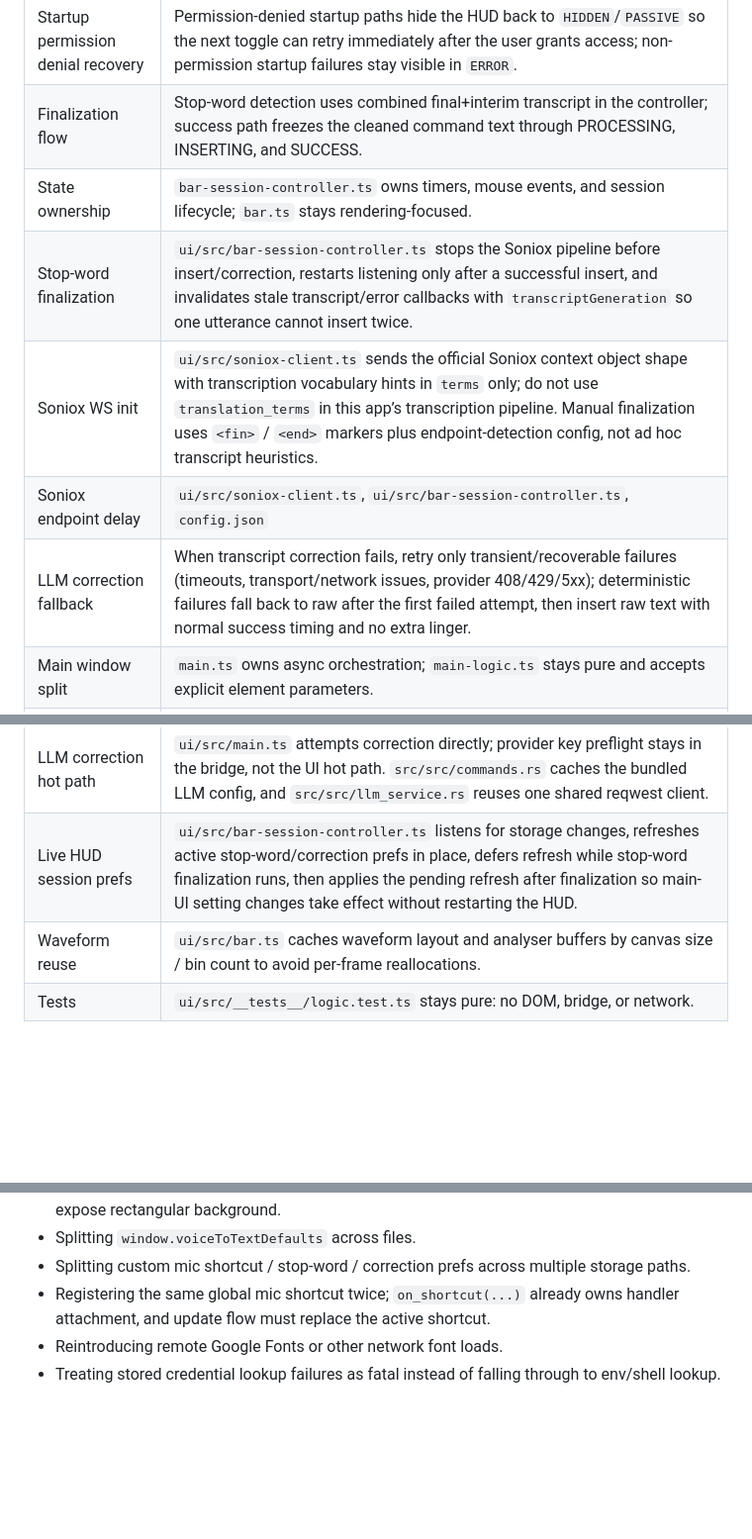
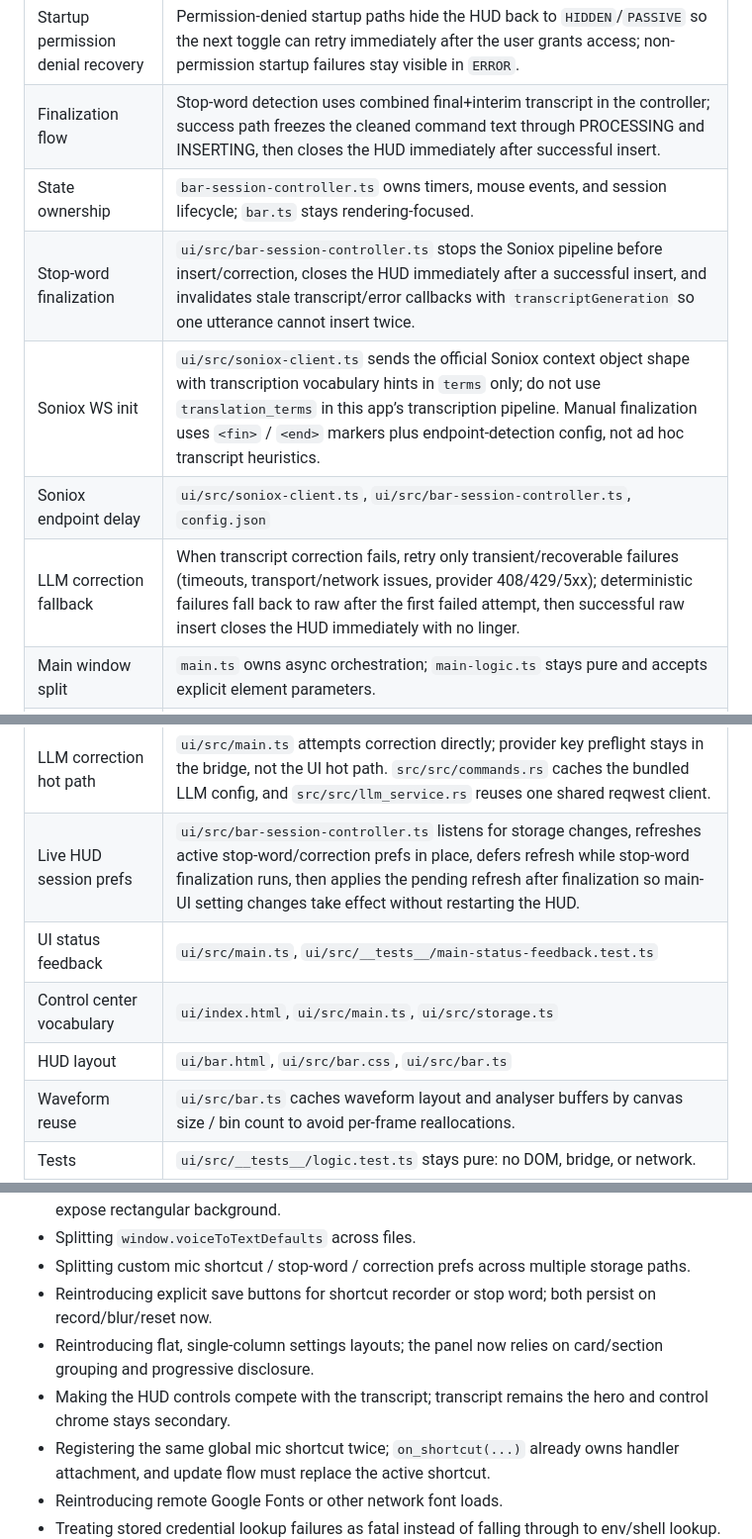
Before and after one commit to dtateks/stt, a Markdown page: AGENTS.md, 3 parts joined by grey strips. Shown at 99% size. Rendered like a GitHub page; blank space fills up the shorter version.

```diff
--- a/AGENTS.md
+++ b/AGENTS.md
@@ -148,12 +148,12 @@ The app now supports **cross-platform runtime parity** through a shared platform
 | HUD transcript flow | `ui/src/bar-render.ts`, `ui/src/bar.css`, `ui/src/__tests__/bar-ui.test.ts` | visible bar renders final+interim as one continuous line with newest text pinned in view and older text clipped on the left; punctuation-only interim fragments like `...` do not count as meaningful live transcript or pending-state evidence; terminal punctuation in the visible transcript suppresses the synthetic pending ellipsis; trailing pending ellipsis appears only while LISTENING and interim transcript has meaningful non-terminal content; it disappears once the token is final or interim text is empty; error-state transcript keeps start-visible truncation and is not right-pinned |
 | Session recovery | Startup failures and failed stream restarts keep the HUD visible in `ERROR` with actionable guidance until the user closes or retries.
 | Startup permission denial recovery | Permission-denied startup paths hide the HUD back to `HIDDEN`/`PASSIVE` so the next toggle can retry immediately after the user grants access; non-permission startup failures stay visible in `ERROR`.
-| Finalization flow | Stop-word detection uses combined final+interim transcript in the controller; success path freezes the cleaned command text through PROCESSING, INSERTING, and SUCCESS.
+| Finalization flow | Stop-word detection uses combined final+interim transcript in the controller; success path freezes the cleaned command text through PROCESSING and INSERTING, then closes the HUD immediately after successful insert.
 | State ownership | `bar-session-controller.ts` owns timers, mouse events, and session lifecycle; `bar.ts` stays rendering-focused.
-| Stop-word finalization | `ui/src/bar-session-controller.ts` stops the Soniox pipeline before insert/correction, restarts listening only after a successful insert, and invalidates stale transcript/error callbacks with `transcriptGeneration` so one utterance cannot insert twice.
+| Stop-word finalization | `ui/src/bar-session-controller.ts` stops the Soniox pipeline before insert/correction, closes the HUD immediately after a successful insert, and invalidates stale transcript/error callbacks with `transcriptGeneration` so one utterance cannot insert twice.
 | Soniox WS init | `ui/src/soniox-client.ts` sends the official Soniox context object shape with transcription vocabulary hints in `terms` only; do not use `translation_terms` in this app’s transcription pipeline. Manual finalization uses `<fin>` / `<end>` markers plus endpoint-detection config, not ad hoc transcript heuristics. |
 | Soniox endpoint delay | `ui/src/soniox-client.ts`, `ui/src/bar-session-controller.ts`, `config.json` | `max_endpoint_delay_ms` intentionally sits at 1800 for less aggressive dictation endpointing; keep it aligned with the immediate stop-word `finalizeCurrentUtterance()` flow. |
-| LLM correction fallback | When transcript correction fails, retry only transient/recoverable failures (timeouts, transport/network issues, provider 408/429/5xx); deterministic failures fall back to raw after the first failed attempt, then insert raw text with normal success timing and no extra linger.
+| LLM correction fallback | When transcript correction fails, retry only transient/recoverable failures (timeouts, transport/network issues, provider 408/429/5xx); deterministic failures fall back to raw after the first failed attempt, then successful raw insert closes the HUD immediately with no linger.
 | Main window split | `main.ts` owns async orchestration; `main-logic.ts` stays pure and accepts explicit element parameters.
 | Main window reopen sequence | `src/src/lib.rs` restores a hidden main window with `unminimize() -> show() -> set_focus()`; single-instance and explicit show flows use the same sequence.
 | Shortcut labels | `shortcut-display.ts` owns token-to-platform-native label formatting (macOS symbols vs Windows key names); recorder storage keeps canonical values and only the label view changes.
@@ -171,6 +171,9 @@ The app now supports **cross-platform runtime parity** through a shared platform
 | LLM model defaults | `ui/src/main.ts`, `ui/src/storage.ts` | provider-scoped model storage: xAI defaults to `grok-4-1-fast-non-reasoning`, Gemini defaults to `gemini-2.5-flash-lite`, and OpenAI-compatible intentionally has no default model |
 | LLM correction hot path | `ui/src/main.ts` attempts correction directly; provider key preflight stays in the bridge, not the UI hot path. `src/src/commands.rs` caches the bundled LLM config, and `src/src/llm_service.rs` reuses one shared reqwest client.
 | Live HUD session prefs | `ui/src/bar-session-controller.ts` listens for storage changes, refreshes active stop-word/correction prefs in place, defers refresh while stop-word finalization runs, then applies the pending refresh after finalization so main-UI setting changes take effect without restarting the HUD.
+| UI status feedback | `ui/src/main.ts`, `ui/src/__tests__/main-status-feedback.test.ts` | success statuses auto-clear after ~4s; later errors cancel pending clears and stay visible until replaced |
+| Control center vocabulary | `ui/index.html`, `ui/src/main.ts`, `ui/src/storage.ts` | vocabulary remains a first-class setting in the single-panel layout; the main panel shows the entry point + count, and the dialog stays the detailed editing surface |
+| HUD layout | `ui/bar.html`, `ui/src/bar.css`, `ui/src/bar.ts` | transcript stays visually primary; leading indicator/waveform, content, and actions are split into explicit layout regions; control chrome remains secondary to the transcript |
 | Waveform reuse | `ui/src/bar.ts` caches waveform layout and analyser buffers by canvas size / bin count to avoid per-frame reallocations.
 | Tests | `ui/src/__tests__/logic.test.ts` stays pure: no DOM, bridge, or network.
 | Verification after changes | After every successful fix or change, always rebuild the app (`npm run build`) to confirm the bundled output is correct; tests alone are not sufficient for macOS runtime behavior.
@@ -235,6 +238,9 @@ The app now supports **cross-platform runtime parity** through a shared platform
 - Leaving the HUD shell/root un-clipped or smaller than the window bounds; WKWebView corners expose rectangular background.
 - Splitting `window.voiceToTextDefaults` across files.
 - Splitting custom mic shortcut / stop-word / correction prefs across multiple storage paths.
+- Reintroducing explicit save buttons for shortcut recorder or stop word; both persist on record/blur/reset now.
+- Reintroducing flat, single-column settings layouts; the panel now relies on card/section grouping and progressive disclosure.
+- Making the HUD controls compete with the transcript; transcript remains the hero and control chrome stays secondary.
 - Registering the same global mic shortcut twice; `on_shortcut(...)` already owns handler attachment, and update flow must replace the active shortcut.
 - Reintroducing remote Google Fonts or other network font loads.
 - Treating stored credential lookup failures as fatal instead of falling through to env/shell lookup.
```
Also changed, not shown: other parts of AGENTS.md (+17 -11 lines).
